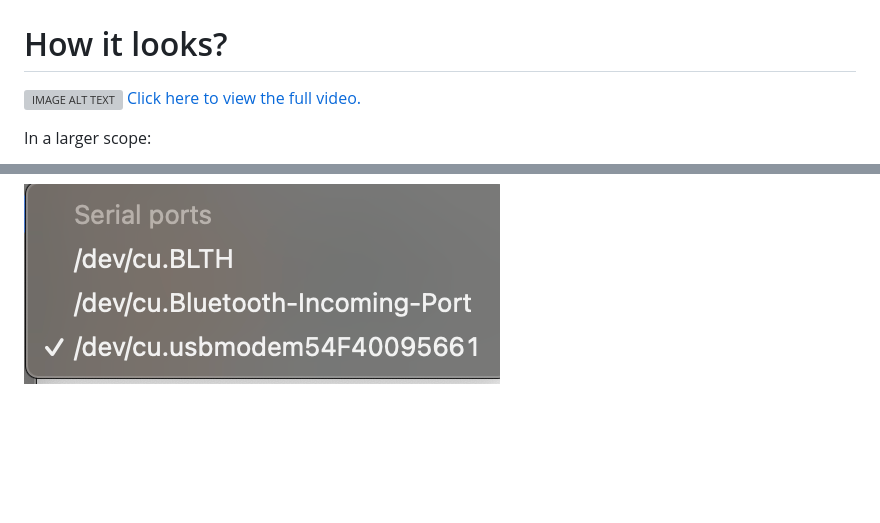
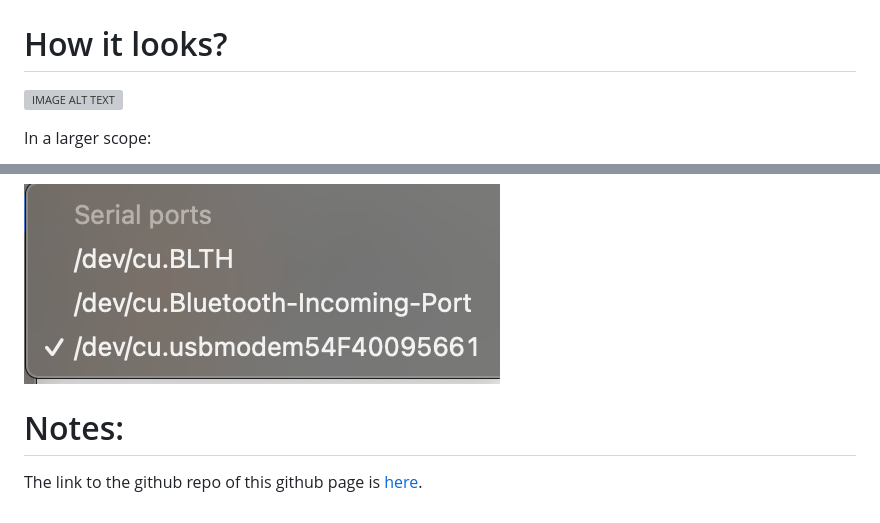
Before and after one commit to Amandaaa00/Amandaaa00.github.io, a Markdown page: README.md, 2 parts joined by grey strips. Rendered like a GitHub page; blank space fills up the shorter version; grey boxes are pictures that could not be loaded.

```diff
--- a/README.md
+++ b/README.md
@@ -3,7 +3,7 @@
 # How it looks?
 
 [![IMAGE ALT TEXT](http://img.youtube.com/vi/JSUE-Y-mXNA/0.jpg)](http://www.youtube.com/watch?v=JSUE-Y-mXNA "Love Yourself")
-[Click here to view the full video.](https://youtu.be/JSUE-Y-mXNA)
+
 
 In a larger scope:
 
@@ -69,3 +69,6 @@ Some discussions on solving the problem can be found [here](https://github.com/X
 I personally have a Mac with Intel chip, and I solved the problem using the link [here](http://www.wch-ic.com/downloads/CH341SER_MAC_ZIP.html) to download the driver. And then in Arduino, the port as shown below should be selected.
 
 ![screen_shot.png](screen_shot.png)
+
+# Notes:
+The link to the github repo of this github page is [here](https://github.com/Amandaaa00/Amandaaa00.github.io).
```
Also changed, not shown: other parts of README.md (+1 -1 lines).
